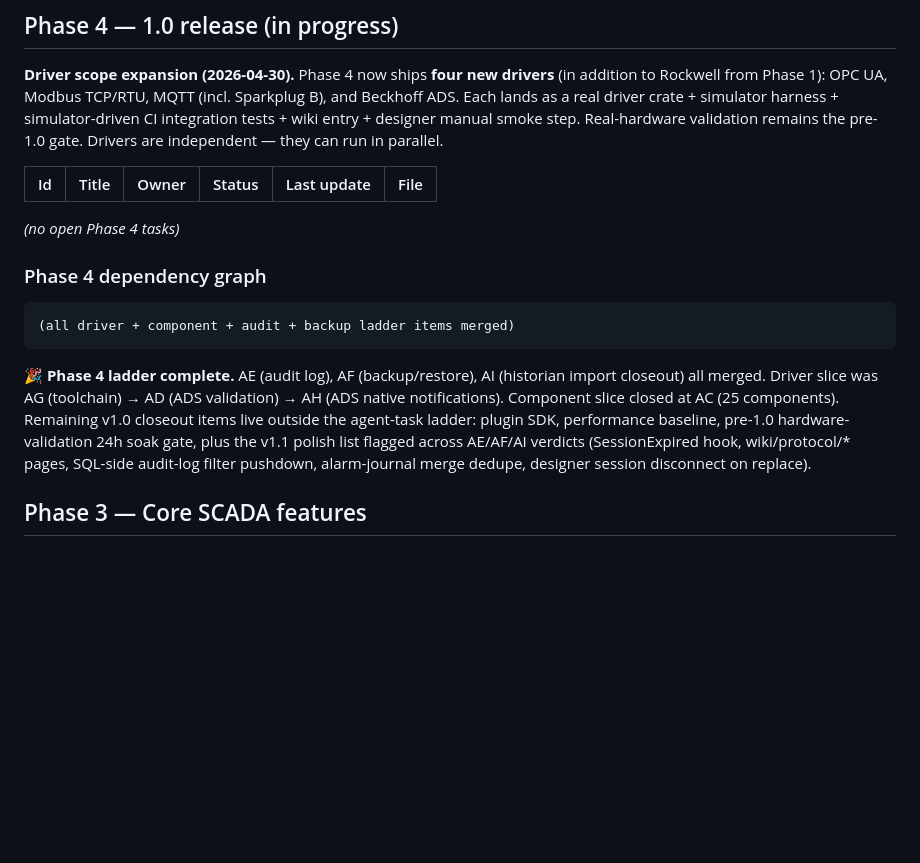
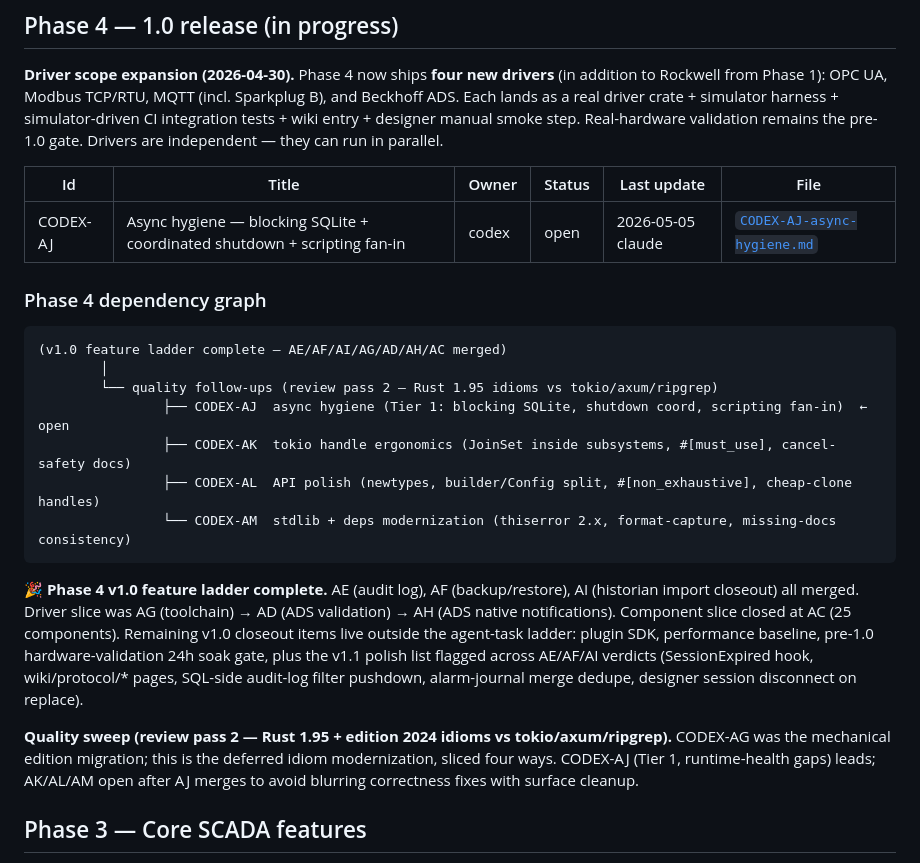
Before and after one commit to sergiogallegos/OpenWebHMI, a Markdown page: docs/agents/board.md, the part around the change. GitHub-like rendering; blank space fills up the shorter version.

Commit message:
docs(agents): open CODEX-AJ — async hygiene (Tier 1 from review pass 2)
Three runtime-health gaps identified by the second-pass Rust 1.95 +
edition 2024 review against tokio/axum/ripgrep idioms:

1. Blocking rusqlite calls inside async tasks (historian recorder,
   gateway WS handlers for history/audit/auth, alarm ack path) —
   wrap each call site in tokio::task::spawn_blocking; audit-append
   uses outer tokio::spawn so the WS hot path doesn't queue on the
   blocking pool.
2. Gateway has no coordinated shutdown — introduce top-level
   tokio_util CancellationToken + JoinSet in main.rs, drain on
   Ctrl-C within SHUTDOWN_GRACE = 5s. Replace the pending::<()>
   placeholder at main.rs:217-224.
3. Script supervisor recv_any busy-polls receivers every 10ms and
   silently drops Lagged — replace with tokio_stream StreamMap and
   surface lag at warn! level.

Scope-locked. Tier 2 (JoinSet inside subsystems, #[must_use],
cancel-safety doc sweep), Tier 3 (newtypes, builder split,
#[non_exhaustive], cheap-clone handles), Tier 4 (thiserror 2.x,
format-capture, missing-docs consistency) follow as CODEX-AK / -AL
/ -AM after AJ merges.

Co-Authored-By: Claude Opus 4.7 (1M context) <noreply@anthropic.com>

````diff
--- a/docs/agents/board.md
+++ b/docs/agents/board.md
@@ -8,15 +8,23 @@
 
 | Id | Title | Owner | Status | Last update | File |
 |---|---|---|---|---|---|
-*(no open Phase 4 tasks)*
+| CODEX-AJ | Async hygiene — blocking SQLite + coordinated shutdown + scripting fan-in | codex | open | 2026-05-05 claude | [`CODEX-AJ-async-hygiene.md`](tasks/CODEX-AJ-async-hygiene.md) |
 
 ### Phase 4 dependency graph
 
 ```
-(all driver + component + audit + backup ladder items merged)
+(v1.0 feature ladder complete — AE/AF/AI/AG/AD/AH/AC merged)
+        │
+        └── quality follow-ups (review pass 2 — Rust 1.95 idioms vs tokio/axum/ripgrep)
+                ├── CODEX-AJ  async hygiene (Tier 1: blocking SQLite, shutdown coord, scripting fan-in)  ← open
+                ├── CODEX-AK  tokio handle ergonomics (JoinSet inside subsystems, #[must_use], cancel-safety docs)
+                ├── CODEX-AL  API polish (newtypes, builder/Config split, #[non_exhaustive], cheap-clone handles)
+                └── CODEX-AM  stdlib + deps modernization (thiserror 2.x, format-capture, missing-docs consistency)
 ```
 
-**🎉 Phase 4 ladder complete.** AE (audit log), AF (backup/restore), AI (historian import closeout) all merged. Driver slice was AG (toolchain) → AD (ADS validation) → AH (ADS native notifications). Component slice closed at AC (25 components). Remaining v1.0 closeout items live outside the agent-task ladder: plugin SDK, performance baseline, pre-1.0 hardware-validation 24h soak gate, plus the v1.1 polish list flagged across AE/AF/AI verdicts (SessionExpired hook, wiki/protocol/* pages, SQL-side audit-log filter pushdown, alarm-journal merge dedupe, designer session disconnect on replace).
+**🎉 Phase 4 v1.0 feature ladder complete.** AE (audit log), AF (backup/restore), AI (historian import closeout) all merged. Driver slice was AG (toolchain) → AD (ADS validation) → AH (ADS native notifications). Component slice closed at AC (25 components). Remaining v1.0 closeout items live outside the agent-task ladder: plugin SDK, performance baseline, pre-1.0 hardware-validation 24h soak gate, plus the v1.1 polish list flagged across AE/AF/AI verdicts (SessionExpired hook, wiki/protocol/* pages, SQL-side audit-log filter pushdown, alarm-journal merge dedupe, designer session disconnect on replace).
+
+**Quality sweep (review pass 2 — Rust 1.95 + edition 2024 idioms vs tokio/axum/ripgrep).** CODEX-AG was the mechanical edition migration; this is the deferred idiom modernization, sliced four ways. CODEX-AJ (Tier 1, runtime-health gaps) leads; AK/AL/AM open after AJ merges to avoid blurring correctness fixes with surface cleanup.
 
 ## Phase 3 — Core SCADA features
 
````
Also changed, not shown: docs/agents/log.md (+1 -0 lines), 1 other file.
